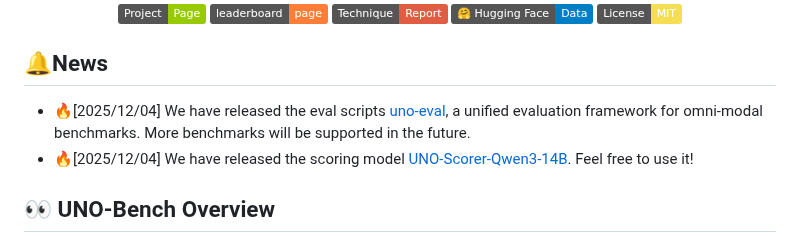
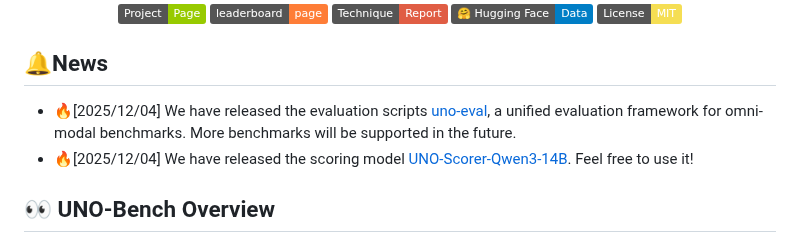
Before and after one commit to meituan-longcat/UNO-Bench, a Markdown page: README.md, the part around the change. Drawn GitHub-style; badges without logos.

```diff
--- a/README.md
+++ b/README.md
@@ -12,7 +12,7 @@
 </div>
 
 ## 🔔News
-- 🔥[2025/12/04] We have released the eval scripts [uno-eval](./uno-eval/), a unified evaluation framework for omni-modal benchmarks. More benchmarks will be supported in the future.
+- 🔥[2025/12/04] We have released the evaluation scripts [uno-eval](./uno-eval/), a unified evaluation framework for omni-modal benchmarks. More benchmarks will be supported in the future.
 - 🔥[2025/12/04] We have released the scoring model [UNO-Scorer-Qwen3-14B](https://huggingface.co/meituan-longcat/UNO-Scorer-Qwen3-14B). Feel free to use it!
 ## 👀 UNO-Bench Overview
 Multimodal Large Languages models have been progressing from uni-modal understanding toward unifying visual, audio and language modalities, collectively termed omni models. However, the correlation between uni-modal and omni-modal remains unclear, which requires comprehensive evaluation to drive omni model's intelligence evolution. In this work, we introduce a novel, high-quality, and **UN**ified **O**mni model benchmark, **UNO-Bench**. This benchmark is designed to effectively evaluate both **UN**i-modal and **O**mni-modal capabilities under a unified ability taxonomy, spanning 44 task types and 5 modality combinations. It includes 1250 human curated samples for omni-modal with 98% cross-modality solvability, and 2480 enhanced uni-modal samples. The human-generated dataset is well-suited to real-world scenarios, particularly within the Chinese context, whereas the automatically compressed dataset offers a 90% increase in speed and maintains 98% consistency across 18 public benchmarks. In addition to traditional multi-choice questions, we propose an innovative multi-step open-ended question format to assess complex reasoning. A general scoring model is incorporated, supporting 6 question types for automated evaluation with 95% accuracy. Experimental result shows the **Compositional Law** between omni-modal and uni-modal performance and the omni-modal capability manifests as a bottleneck effect on weak models, while exhibiting synergistic promotion on strong models.
```
